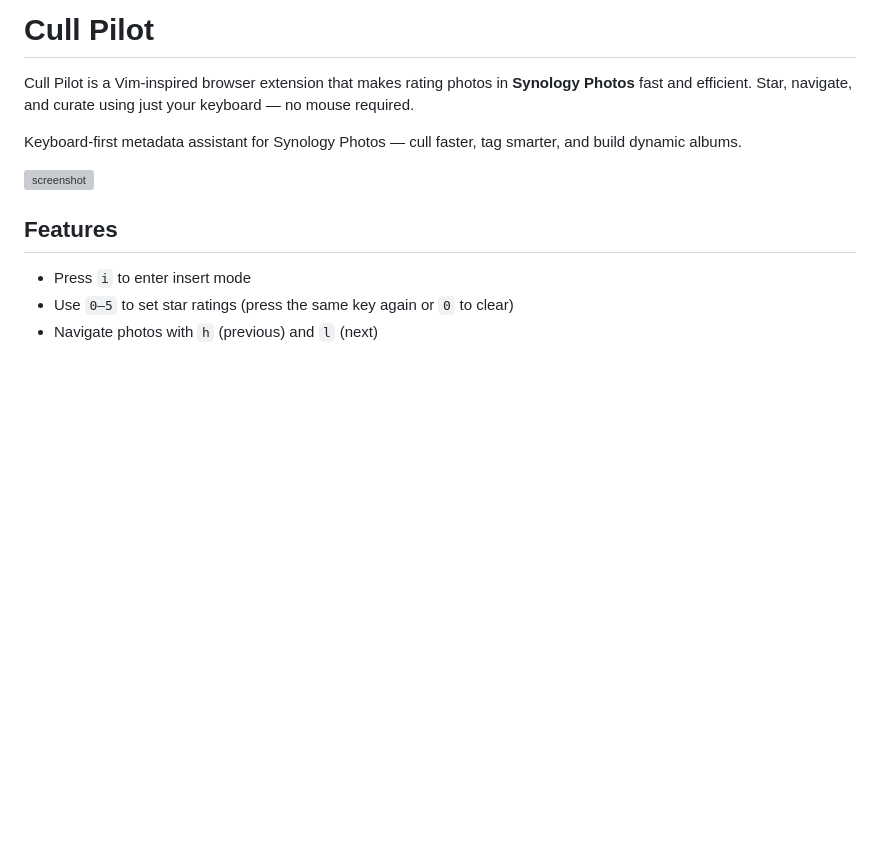
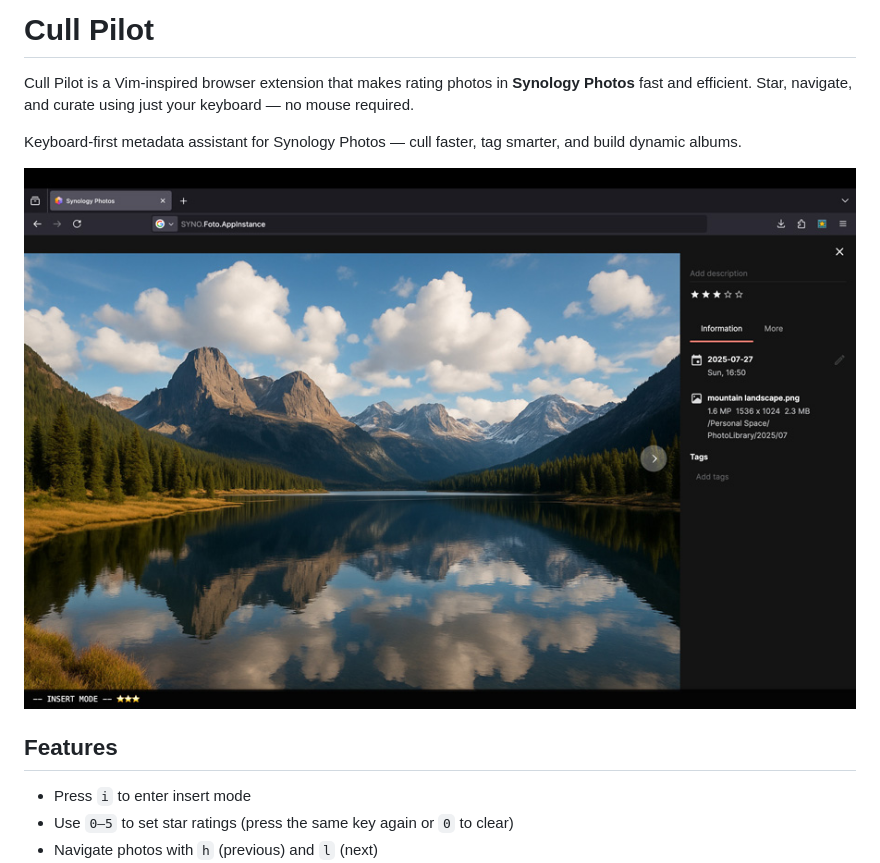
Before and after one commit to Deadlypinfish/CullPilot, a Markdown page: README.md, the part around the change. Drawn GitHub-style; pictures changed too: docs/screenshot.jpg (added); blank space fills up the shorter version; grey boxes are pictures that could not be loaded.

Commit message:
replaced README.md screenshot with web optimized version

```diff
--- a/README.md
+++ b/README.md
@@ -7,7 +7,7 @@ just your keyboard — no mouse required.
 Keyboard-first metadata assistant for Synology Photos — cull faster,
 tag smarter, and build dynamic albums.
 
-![screenshot](docs/screenshot.png)
+![screenshot](docs/screenshot.jpg)
 
 
 ## Features
```
